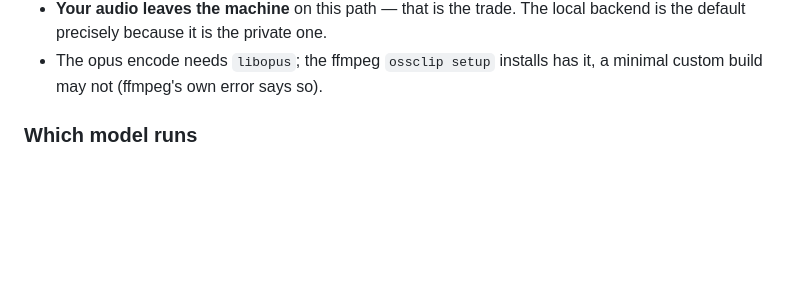
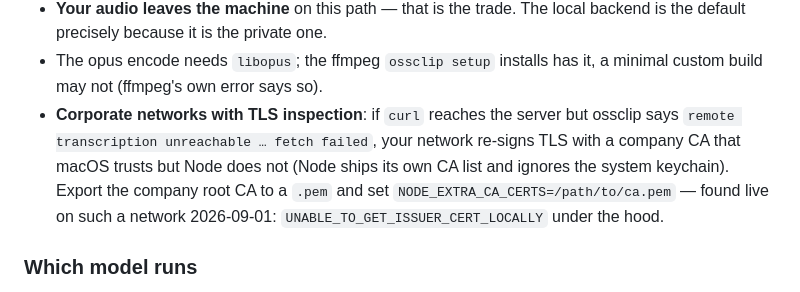
Before and after one commit to AhsanAyaz/ossclip, a Markdown page: README.md, the part around the change. GitHub-like rendering; blank space fills up the shorter version.

Commit message:
docs: corporate TLS-inspection gotcha for remote transcription
Live check 2026-09-01: node fetch fails with
UNABLE_TO_GET_ISSUER_CERT_LOCALLY behind a TLS-inspecting proxy whose CA
lives in the macOS keychain — curl works, Node does not (own CA list).
NODE_EXTRA_CA_CERTS is the fix; the README now says so next to the
feature it breaks.

```diff
--- a/README.md
+++ b/README.md
@@ -210,6 +210,7 @@ Worth knowing:
 - **`--whisper-translate` needs the local backend.** The API translates on a different endpoint *and* a different default model, so ossclip refuses the combination rather than silently swapping both.
 - **Your audio leaves the machine** on this path — that is the trade. The local backend is the default precisely because it is the private one.
 - The opus encode needs `libopus`; the ffmpeg `ossclip setup` installs has it, a minimal custom build may not (ffmpeg's own error says so).
+- **Corporate networks with TLS inspection**: if `curl` reaches the server but ossclip says `remote transcription unreachable … fetch failed`, your network re-signs TLS with a company CA that macOS trusts but Node does not (Node ships its own CA list and ignores the system keychain). Export the company root CA to a `.pem` and set `NODE_EXTRA_CA_CERTS=/path/to/ca.pem` — found live on such a network 2026-09-01: `UNABLE_TO_GET_ISSUER_CERT_LOCALLY` under the hood.
 
 ### Which model runs
 
```
